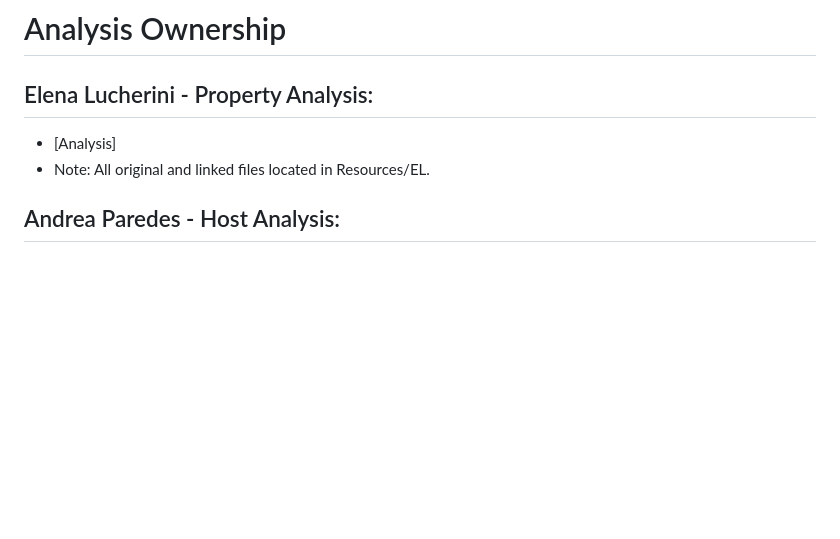
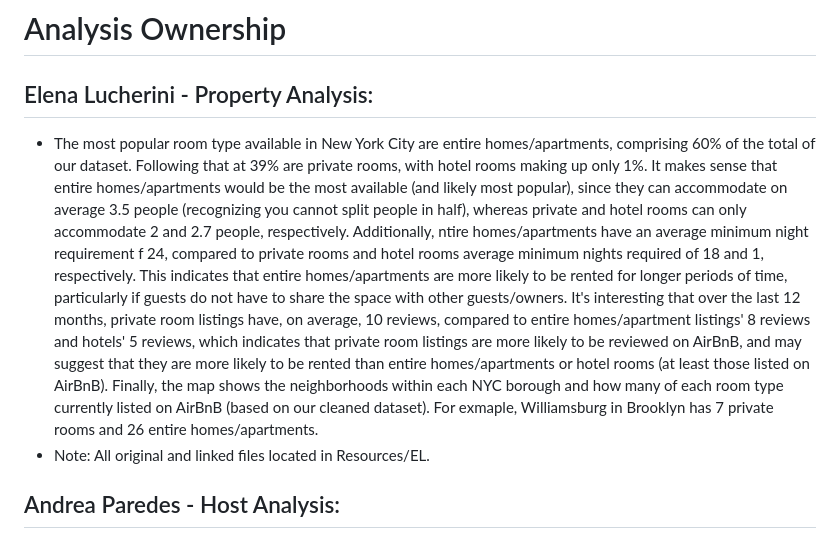
Before and after one commit to eclucherini/p3big_data_bandits, a Markdown page: README.md, the part around the change printed below. Rendered like a GitHub page; blank space fills up the shorter version.

```diff
--- a/README.md
+++ b/README.md
@@ -28,7 +27,7 @@ Link to website: https://eclucherini.github.io/p3big_data_bandits/
 # Analysis Ownership
 Elena Lucherini - Property Analysis:
 -
-- [Analysis]
+- The most popular room type available in New York City are entire homes/apartments, comprising 60% of the total of our dataset. Following that at 39% are private rooms, with hotel rooms making up only 1%. It makes sense that entire homes/apartments would be the most available (and likely most popular), since they can accommodate on average 3.5 people (recognizing you cannot split people in half), whereas private and hotel rooms can only accommodate 2 and 2.7 people, respectively. Additionally, ntire homes/apartments have an average minimum night requirement f 24, compared to private rooms and hotel rooms average minimum nights required of 18 and 1, respectively. This indicates that entire homes/apartments are more likely to be rented for longer periods of time, particularly if guests do not have to share the space with other guests/owners. It's interesting that over the last 12 months, private room listings have, on average, 10 reviews, compared to entire homes/apartment listings' 8 reviews and hotels' 5 reviews, which indicates that private room listings are more likely to be reviewed on AirBnB, and may suggest that they are more likely to be rented than entire homes/apartments or hotel rooms (at least those listed on AirBnB). Finally, the map shows the neighborhoods within each NYC borough and how many of each room type currently listed on AirBnB (based on our cleaned dataset). For exmaple, Williamsburg in Brooklyn has 7 private rooms and 26 entire homes/apartments.
 - Note: All original and linked files located in Resources/EL.
 
 Andrea Paredes - Host Analysis:
```
Also changed, not shown: other parts of README.md (+1 -2 lines).
